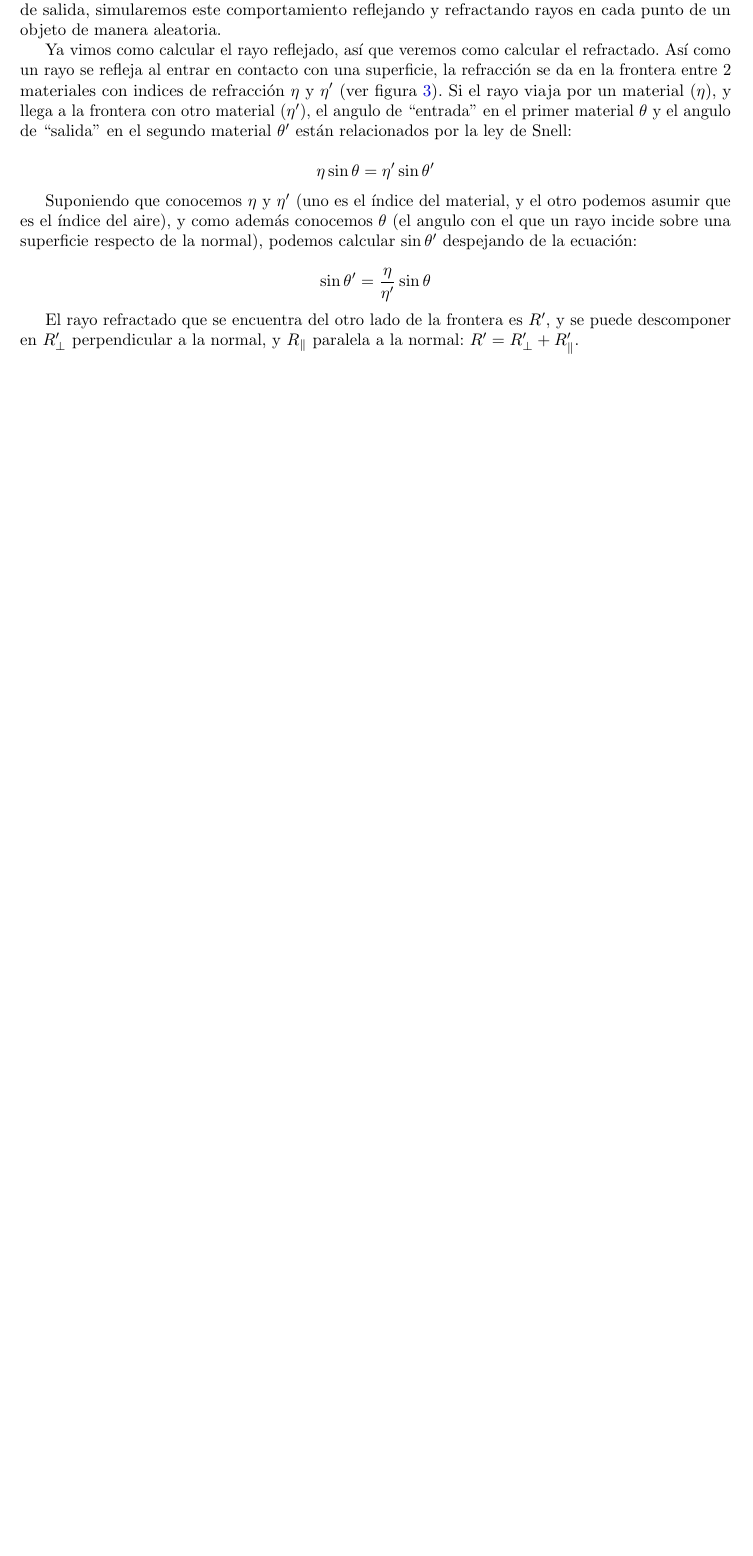
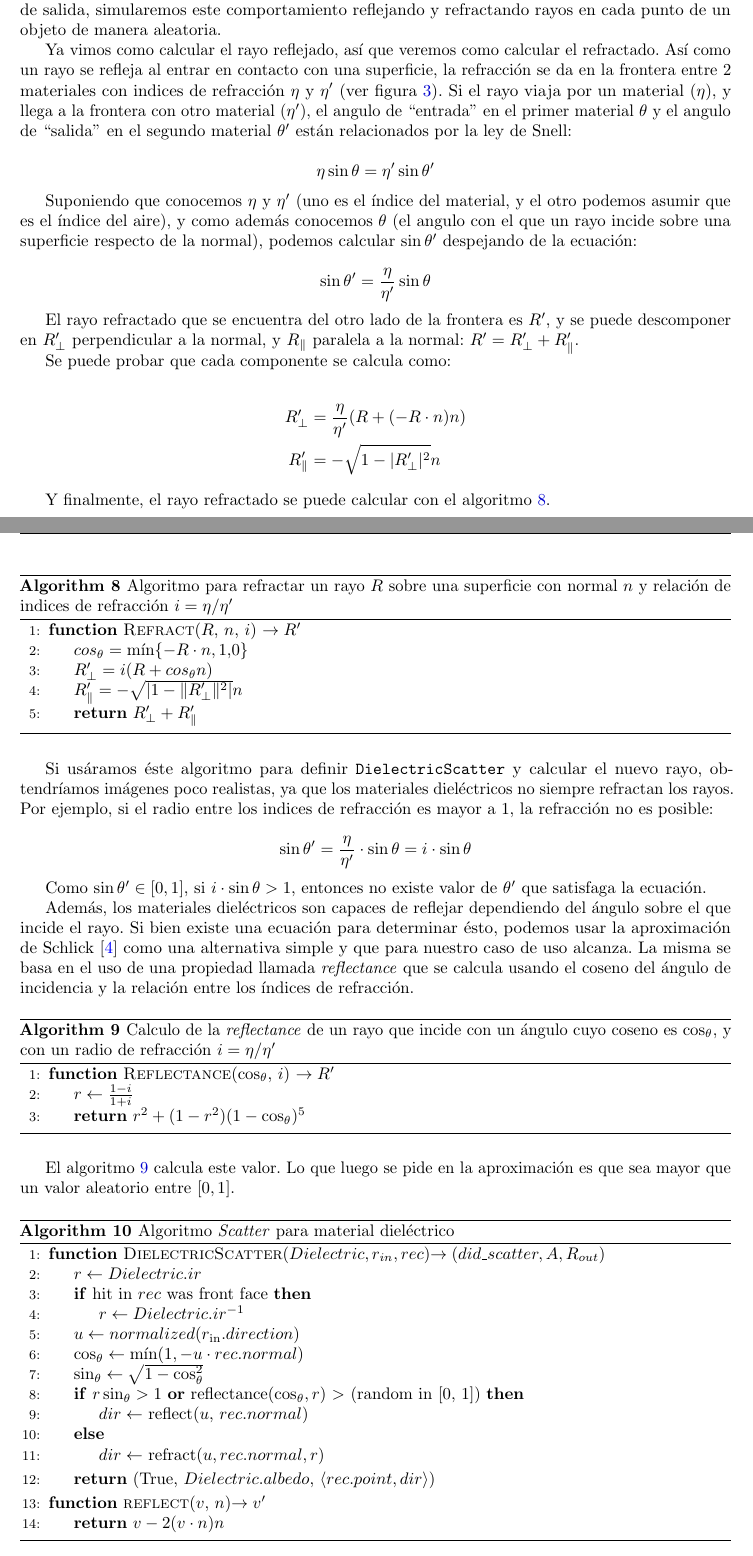
Before and after one commit to jonathannerat/asm-ray-tracer, a LaTeX paper (informe/main.tex, which reads informe/4_ray_tracing.tex): part of page 10 of 12 before the commit and two parts of pages 10 and 11 of 13 after it, the two joined at a grey line, cut so that both start at the same text, the shorter picture padded with empty space. Compiled offline with pdfLaTeX.

Commit message:
agrego sección faltante de dieléctricos

```diff
--- a/informe/4_ray_tracing.tex
+++ b/informe/4_ray_tracing.tex
@@ -496,3 +496,92 @@ normal), podemos calcular $\sin \theta'$ despejando de la ecuación:
 El rayo refractado que se encuentra del otro lado de la frontera es $R'$, y se
 puede descomponer en $R'_{\perp}$ perpendicular a la normal, y
 $R_{\parallel}$ paralela a la normal: $R' = R'_{\perp} + R'_{\parallel}$.
+
+Se puede probar que cada componente se calcula como:
+
+\begin{align*}
+    R'_{\perp} &= \frac{\eta}{\eta'}(R + (-R \cdot n) n) \\
+    R'_{\parallel} &= - \sqrt{1 - \vert R'_{\perp} \vert^2} n
+\end{align*}
+
+Y finalmente, el rayo refractado se puede calcular con el algoritmo
+\ref{alg:refract}.
+
+\begin{algorithm}[H]
+\begin{algorithmic}[1]
+    \Function{Refract}{$R$, $n$, $i$}{ $\rightarrow R'$}
+
+    \State $cos_{\theta} = \min\{-R \cdot n, 1.0\}$
+    \State $R'_{\perp} = i (R + cos_{\theta} n)$
+    \State $R'_{\parallel} = - \sqrt{\vert 1 - \Vert R'_{\perp} \Vert ^ 2 \vert} n$
+
+    \State \Return $R'_{\perp} + R'_{\parallel}$
+\EndFunction
+\end{algorithmic}
+\caption{Algoritmo para refractar un rayo $R$ sobre una superficie con normal
+$n$ y relación de indices de refracción $i = \eta / \eta'$}
+\label{alg:refract}
+\end{algorithm}
+
+Si usáramos éste algoritmo para definir \texttt{DielectricScatter} y calcular el
+nuevo rayo, obtendríamos imágenes poco realistas, ya que los materiales
+dieléctricos no siempre refractan los rayos. Por ejemplo, si el radio entre los
+indices de refracción es mayor a 1, la refracción no es posible:
+
+\[
+    \sin \theta' = \frac{\eta}{\eta'} \cdot \sin \theta = i \cdot \sin \theta
+\]
+
+Como $\sin \theta' \in [0, 1]$, si $i \cdot \sin \theta > 1$, entonces no existe valor
+de $\theta'$ que satisfaga la ecuación.
+
+Además, los materiales dieléctricos son capaces de reflejar dependiendo del
+ángulo sobre el que incide el rayo. Si bien existe una ecuación para determinar
+ésto, podemos usar la aproximación de Schlick \cite{schlicksapprox} como una
+alternativa simple y que para nuestro caso de uso alcanza. La misma se basa en
+el uso de una propiedad llamada \textit{reflectance} que se calcula usando el
+coseno del ángulo de incidencia y la relación entre los índices de refracción.
+
+\begin{algorithm}[H]
+\begin{algorithmic}[1]
+\Function{Reflectance}{$\cos_{\theta}$, $i$}{ $\rightarrow R'$}
+    \State $r \gets \frac{1 - i}{1 + i}$
+    \State \Return $r^2 + (1-r^2) (1 - \cos_{\theta})^5$
+\EndFunction
+\end{algorithmic}
+\caption{Calculo de la \textit{reflectance} de un rayo que incide con un ángulo
+cuyo coseno es $\cos_{\theta}$, y con un radio de refracción $i = \eta / \eta'$}
+\label{alg:reflectance}
+\end{algorithm}
+
+El algoritmo \ref{alg:reflectance} calcula este valor. Lo que luego se pide en
+la aproximación es que sea mayor que un valor aleatorio entre $[0, 1]$.
+
+\begin{algorithm}[H]
+\begin{algorithmic}[1]
+\Function{DielectricScatter}{$Dielectric, r_{in}, rec$}{$\rightarrow
+    (did\_scatter, A, R_{out})$}
+    \State $r \gets Dielectric.ir$
+    \If {hit in $rec$ was front face}
+        \State $r \gets Dielectric.ir^{-1}$
+    \EndIf
+    \State $u \gets normalized(r_{\text{in}}.direction)$
+    \State $\cos_{\theta} \gets \min(1, -u \cdot rec.normal)$
+    \State $\sin_{\theta} \gets \sqrt{1 - \cos_{\theta}^2}$
+
+    \If {$r \sin_{\theta} > 1$ \textbf{or} reflectance($\cos_{\theta}, r$) $>$ (random in
+    [0, 1])}
+        \State $dir \gets$ reflect($u$, $rec.normal$)
+    \Else
+        \State $dir \gets$ refract($u, rec.normal, r$)
+    \EndIf
+
+    \State \Return (True, $Dielectric.albedo$, $\langle rec.point, dir \rangle$)
+\EndFunction
+\Function{reflect}{$v$, $n$}{$\rightarrow v'$}
+    \State \Return $v - 2 (v \cdot n) n$
+\EndFunction
+\end{algorithmic}
+\caption{Algoritmo \textit{Scatter} para material dieléctrico}
+\label{alg:dielectric-scatter}
+\end{algorithm}
```
Also changed, not shown: informe/recursos.bib (+8 -0 lines).
